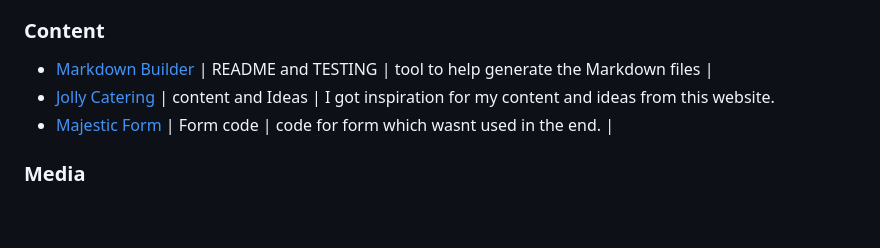
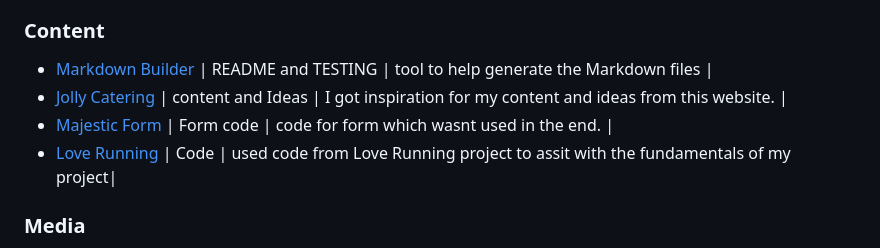
Before and after one commit to riiyu7/Milan-Food-CA, a Markdown page: README.md, the part around the change. Rendered like a GitHub page; blank space fills up the shorter version.

Commit message:
Add love running citation to README.MD

```diff
--- a/README.md
+++ b/README.md
@@ -224,8 +224,10 @@ I wouldd like to thank everyone who helped with the website, I was inspired with
 ### Content
 
 - [Markdown Builder](https://tim.2bn.dev/markdown-builder) | README and TESTING | tool to help generate the Markdown files |
-- [Jolly Catering](https://jollycatering.co.uk/) | content and Ideas | I got inspiration for my content and ideas from this website.
+- [Jolly Catering](https://jollycatering.co.uk/) | content and Ideas | I got inspiration for my content and ideas from this website. |
 - [Majestic Form](https://www.majesticform.com/form-guides/html-email-form) | Form code | code for form which wasnt used in the end. |
+- [Love Running](https://learn.codeinstitute.net/) | Code | used code from Love Running project to assit with the fundamentals of my project|
+
 
 
 ### Media
```
